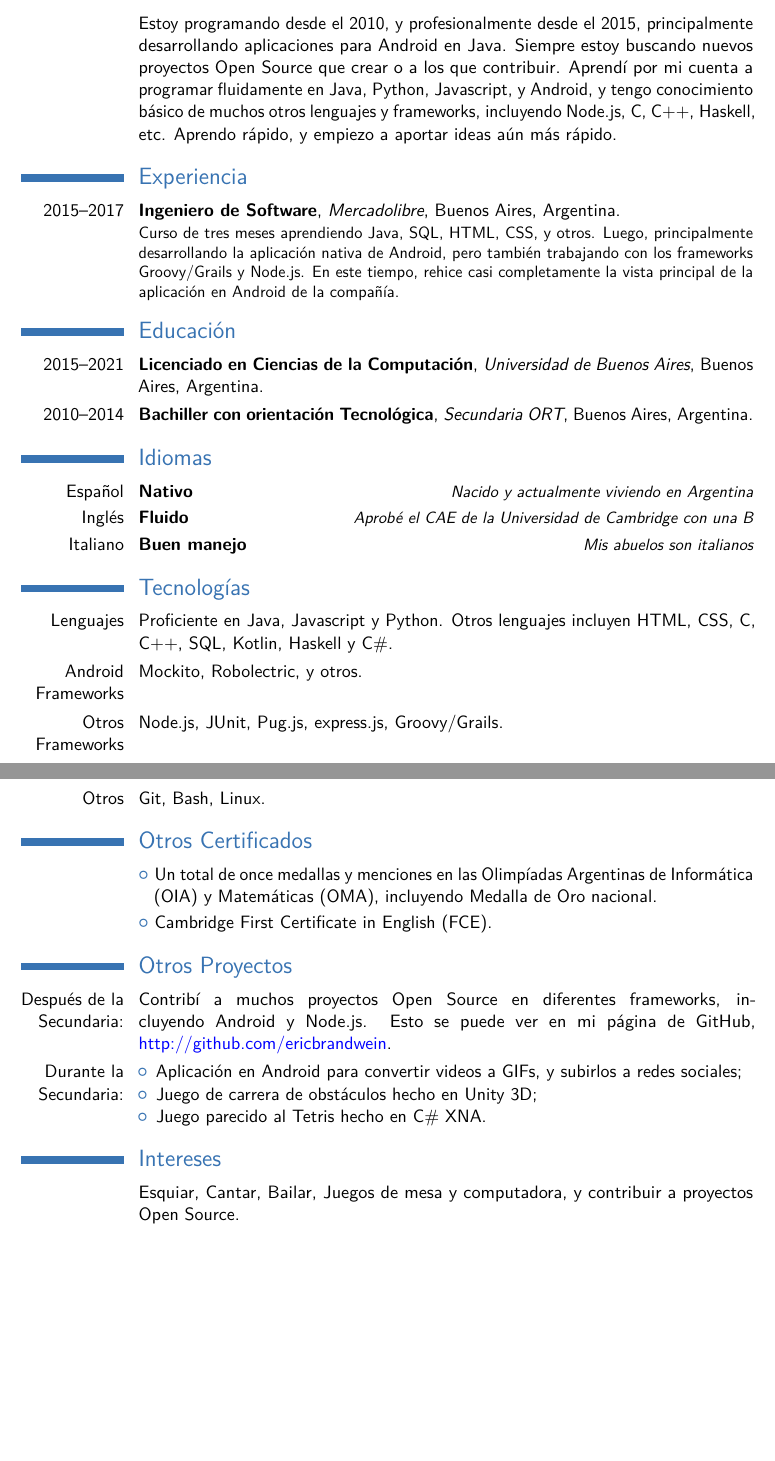
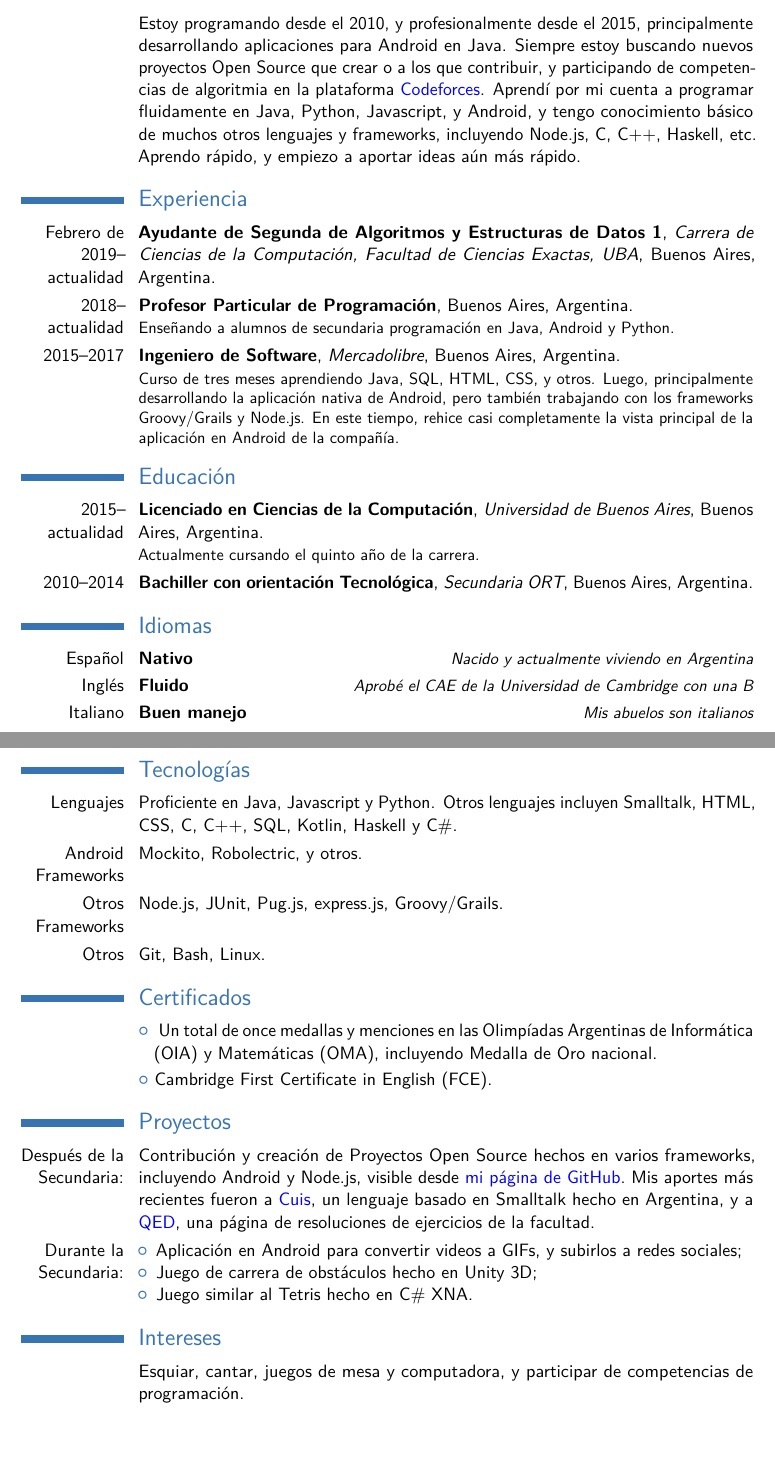
Before and after one commit to ericbrandwein/cv, a LaTeX CV (curriculum-español.tex): two parts of pages 1 and 2 of 2, joined at a grey line, cut so that both start at the same text, the shorter picture padded with empty space. Compiled offline with pdfLaTeX.

Commit message:
[español] Link a Codeforces y habla de QED

```diff
--- a/curriculum-español.tex
+++ b/curriculum-español.tex
@@ -31,7 +31,7 @@
 %\phone[fixed]{+2~(345)~678~901}                    % optional, remove / comment the line if not wanted
 %\phone[fax]{+3~(456)~789~012}                      % optional, remove / comment the line if not wanted
 \email{brandweineric@gmail.com}                               % optional, remove / comment the line if not wanted
-\homepage{http://github.com/ericbrandwein}                         % optional, remove / comment the line if not wanted
+\homepage{http://github.com/ericbrandwein}
 %\extrainfo{additional information}                 % optional, remove / comment the line if not wanted
 \photo[64pt][0pt]{picture}                       % optional, remove / comment the line if not wanted; '64pt' is the height the picture must be resized to, 0.4pt is the thickness of the frame around it (put it to 0pt for no frame) and 'picture' is the name of the picture file
 %\quote{Some quote}                                 % optional, remove / comment the line if not wanted
@@ -55,12 +55,21 @@
 
 \section{Resumen}
 \cvitem{}{
-Estoy programando desde el 2010, y profesionalmente desde el 2015, principalmente desarrollando aplicaciones para Android en Java. Siempre estoy buscando nuevos proyectos Open Source que crear o a los que contribuir. Aprendí por mi cuenta a programar fluidamente en Java, Python, Javascript, y Android, y tengo conocimiento básico de muchos otros lenguajes y frameworks, incluyendo Node.js, C, C++, Haskell, etc.
+Estoy programando desde el 2010, y profesionalmente desde el 2015,
+principalmente desarrollando aplicaciones para Android en Java.
+Siempre estoy buscando nuevos proyectos Open Source que crear o a
+los que contribuir, y participando de competencias de algoritmia en la plataforma
+\textcolor{blue}{\href{https://codeforces.com/profile/berocs}{Codeforces}}.
+Aprendí por mi cuenta a programar fluidamente en Java, Python, Javascript, y Android, y tengo conocimiento básico de muchos otros lenguajes y frameworks, incluyendo Node.js, C, C++, Haskell, etc.
 Aprendo rápido, y empiezo a aportar ideas aún más rápido.
 }
 
 \section{Experiencia}
 %\subsection{Vocational}
+\cventry{Febrero de 2019--actualidad}{Ayudante de Segunda de Algoritmos y Estructuras de Datos 1}{Carrera de Ciencias de la Computación, Facultad de Ciencias Exactas, UBA}{Buenos Aires}{Argentina}{}%
+\cventry{2018--actualidad}{Profesor Particular de Programación}{}{Buenos Aires}{Argentina}{
+  Enseñando a alumnos de secundaria programación en Java, Android y Python.
+}%
 \cventry{2015--2017}{Ingeniero de Software}{Mercadolibre}{Buenos Aires}{Argentina}{  Curso de tres meses aprendiendo Java, SQL, HTML, CSS, y otros. Luego, principalmente desarrollando la aplicación nativa de Android, pero también trabajando con los frameworks Groovy/Grails y Node.js. En este tiempo, rehice casi completamente la vista principal de la aplicación en Android de la compañía.{}%
 %Detailed achievements:%
 %\begin{itemize}%
@@ -85,7 +94,9 @@ Aprendo rápido, y empiezo a aportar ideas aún más rápido.
 
 
 \section{Educación}
-\cventry{2015--2021}{Licenciado en Ciencias de la Computación}{Universidad de Buenos Aires}{Buenos Aires}{Argentina}{}  % arguments 3 to 6 can be left empty
+\cventry{2015--actualidad}{Licenciado en Ciencias de la Computación}{Universidad de Buenos Aires}{Buenos Aires}{Argentina}{
+  Actualmente cursando el quinto año de la carrera.
+}  % arguments 3 to 6 can be left empty
 \cventry{2010--2014}{Bachiller con orientación Tecnológica}{Secundaria ORT}{Buenos Aires}{Argentina}{}
 
 %\section{Master thesis}
@@ -99,23 +110,32 @@ Aprendo rápido, y empiezo a aportar ideas aún más rápido.
 \cvitemwithcomment{Italiano}{Buen manejo}{Mis abuelos son italianos}
 
 \section{Tecnologías}
-\cvitem{Lenguajes}{Proficiente en Java, Javascript y Python. Otros lenguajes incluyen HTML, CSS, C, C++, SQL, Kotlin, Haskell y C\#.}
+\cvitem{Lenguajes}{Proficiente en Java, Javascript y Python. Otros lenguajes incluyen Smalltalk, HTML, CSS, C, C++, SQL, Kotlin, Haskell y C\#.}
 \cvitem{Android Frameworks}{Mockito, Robolectric, y otros.}
 \cvitem{Otros Frameworks}{Node.js, JUnit, Pug.js, express.js, Groovy/Grails.}
 \cvitem{Otros}{Git, Bash, Linux.}
 
-\section{Otros Certificados}
-\cvlistitem{Un total de once medallas y menciones en las Olimpíadas Argentinas de Informática (OIA) y Matemáticas (OMA), incluyendo Medalla de Oro nacional.}
+\section{Certificados}
+\cvlistitem{\
+  Un total de once medallas y menciones en las Olimpíadas Argentinas de Informática (OIA) y Matemáticas (OMA),\
+  incluyendo Medalla de Oro nacional.\
+}
 \cvlistitem{Cambridge First Certificate in English (FCE).}
 %\cvlistitem{Item 3. This item is particularly long and therefore normally spans over several lines. Did you notice the indentation when the line wraps?}
 
-\section{Otros Proyectos}
-\cvitem{Después de la Secundaria:}{Contribí a muchos proyectos Open Source en diferentes frameworks, incluyendo Android y Node.js. Esto se puede ver en mi página de GitHub, \textcolor{blue}{\href{http://github.com/ericbrandwein}{http://github.com/ericbrandwein}}.}{}{}{}
+\section{Proyectos}
+\cvitem{Después de la Secundaria:}{
+  Contribución y creación de Proyectos Open Source hechos en varios frameworks, incluyendo Android y Node.js,\
+  visible desde \textcolor{blue}{\href{http://github.com/ericbrandwein}{mi página de GitHub}}.\
+  Mis aportes más recientes fueron a \textcolor{blue}{\href{https://github.com/Cuis-Smalltalk/Cuis-Smalltalk-Dev}{Cuis}},\
+  un lenguaje basado en Smalltalk hecho en Argentina, y a
+  \textcolor{blue}{\href{https://github.com/nsanmartin/qed/}{QED}},
+  una página de resoluciones de ejercicios de la facultad.}{}{}{}
 \cvitem{Durante la Secundaria:}{
     \begin{itemize}
       \item Aplicación en Android para convertir videos a GIFs, y subirlos a redes sociales;
       \item Juego de carrera de obstáculos hecho en Unity 3D;
-      \item Juego parecido al Tetris hecho en C\# XNA.
+      \item Juego similar al Tetris hecho en C\# XNA.
     \end{itemize}}
 
 
@@ -123,7 +143,7 @@ Aprendo rápido, y empiezo a aportar ideas aún más rápido.
 %\cvlistdoubleitem{Item 3}{Item 6. Like item 3 in the single column list before, this item is particularly long to wrap over several lines.}
 
 \section{Intereses}
-\cvitem{}{Esquiar, Cantar, Bailar, Juegos de mesa y computadora, y contribuir a proyectos Open Source.}
+\cvitem{}{Esquiar, cantar, juegos de mesa y computadora, y participar de competencias de programación.}
 %\cvitem{hobby 2}{Description}
 %\cvitem{hobby 3}{Description}
 
```
